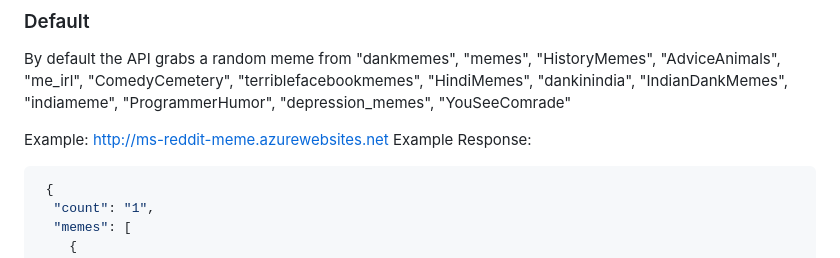
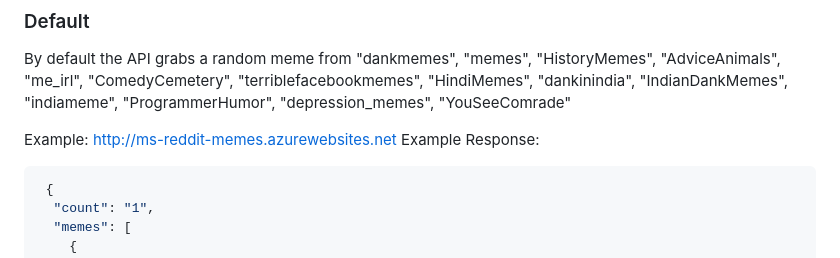
Before and after one commit to MayankSharma-dev/Reddit-Meme-API, a Markdown page: README.md, the part around the change. Drawn GitHub-style.

````diff
--- a/README.md
+++ b/README.md
@@ -18,7 +18,7 @@ By default the API grabs a random meme from
 "dankmemes", "memes", "HistoryMemes", "AdviceAnimals", "me_irl", "ComedyCemetery", "terriblefacebookmemes",
   "HindiMemes", "dankinindia", "IndianDankMemes", "indiameme", "ProgrammerHumor", "depression_memes", "YouSeeComrade"
 
-Example: http://ms-reddit-meme.azurewebsites.net
+Example: http://ms-reddit-memes.azurewebsites.net
 Example Response:
 
 ```lua
````
